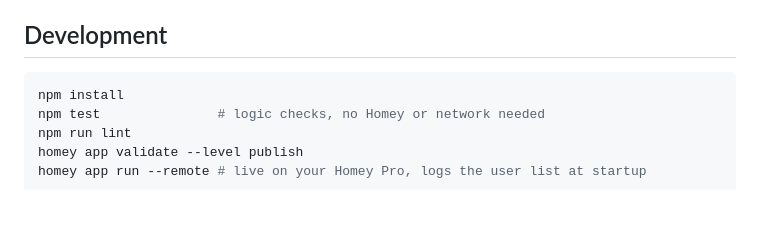
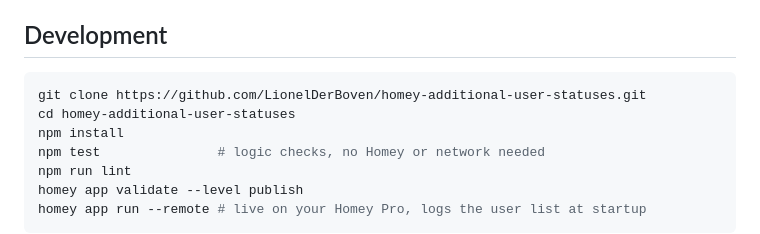
Before and after one commit to LionelDerBoven/com.additionaluserstatuses.community, a Markdown page: README.md, the part around the change. Drawn GitHub-style; blank space fills up the shorter version.

Commit message:
Document how to clone the repo
The Development section assumed you already had the code locally, which
is not true for anyone arriving from the repo page.

Co-Authored-By: Claude Opus 5 <noreply@anthropic.com>

````diff
--- a/README.md
+++ b/README.md
@@ -51,6 +51,8 @@ way to find out why one of them is unexpectedly false.
 ## Development
 
 ```bash
+git clone https://github.com/LionelDerBoven/homey-additional-user-statuses.git
+cd homey-additional-user-statuses
 npm install
 npm test               # logic checks, no Homey or network needed
 npm run lint
````
